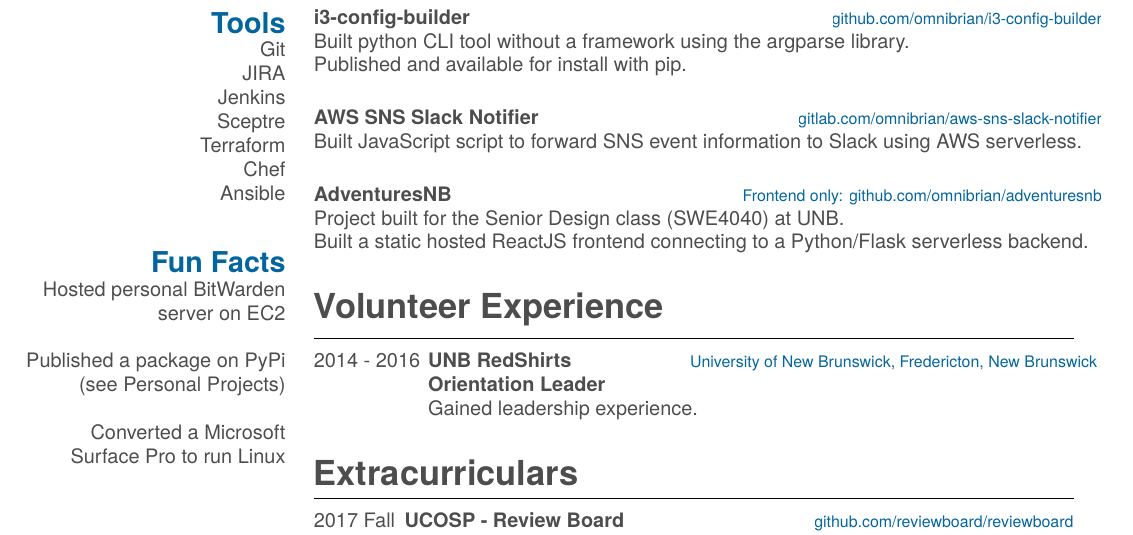
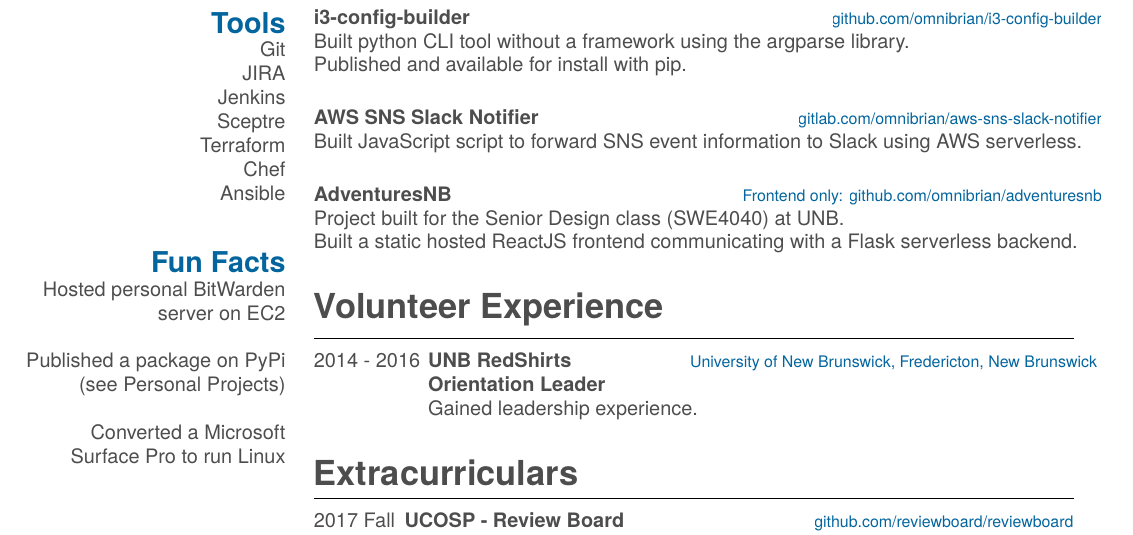
Before and after one commit to omnibrian/resume, a LaTeX CV (main.tex): part of the page, cut so that both start at the same text. Compiled offline with XeLaTeX.

Commit message:
Update description for AdventuresNB

```diff
--- a/main.tex
+++ b/main.tex
@@ -120,7 +120,7 @@
     {AdventuresNB}
     {Frontend only: \href{https://github.com/omnibrian/adventuresnb}{github.com/omnibrian/adventuresnb}}
     {Project built for the Senior Design class (SWE4040) at UNB.\\
-    Built a static hosted ReactJS frontend connecting to a Python/Flask serverless backend.}
+    Built a static hosted ReactJS frontend communicating with a Flask serverless backend.}
 \end{entrylist}
 
 \section{Volunteer Experience}
```
